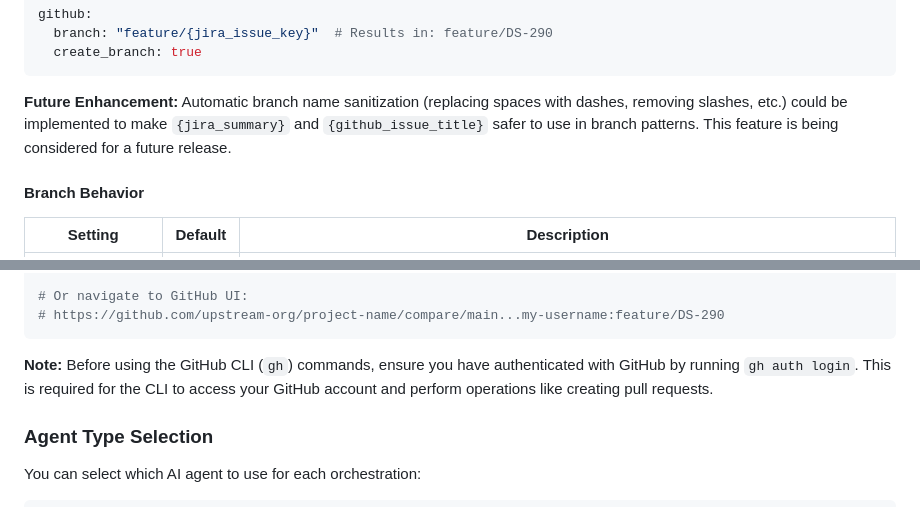
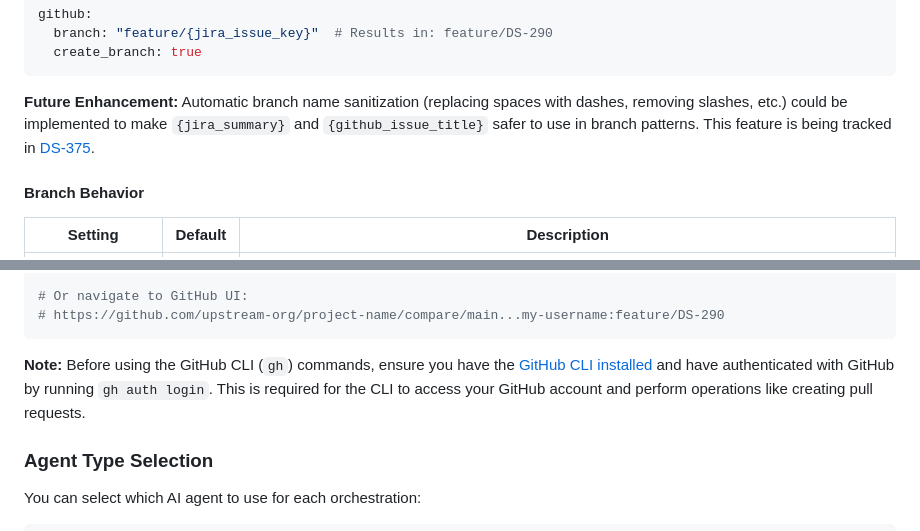
Before and after one commit to btw-claude/developer-sentinel, a Markdown page: README.md, 2 parts joined by grey strips. GitHub-like rendering.

Commit message:
docs(DS-374): Add GitHub CLI installation link and tracking issue reference
Add GitHub CLI installation documentation link for users who don't have the CLI
installed, and add a reference to DS-375 for tracking the branch name
sanitization feature.

🤖 Generated with [Claude Code](https://claude.com/claude-code)

Co-Authored-By: Claude Opus 4.5 <noreply@anthropic.com>

````diff
--- a/README.md
+++ b/README.md
@@ -198,7 +198,7 @@ github:
   create_branch: true
 ```
 
-**Future Enhancement:** Automatic branch name sanitization (replacing spaces with dashes, removing slashes, etc.) could be implemented to make `{jira_summary}` and `{github_issue_title}` safer to use in branch patterns. This feature is being considered for a future release.
+**Future Enhancement:** Automatic branch name sanitization (replacing spaces with dashes, removing slashes, etc.) could be implemented to make `{jira_summary}` and `{github_issue_title}` safer to use in branch patterns. This feature is being tracked in [DS-375](https://brentthomaswalker.atlassian.net/browse/DS-375).
 
 #### Branch Behavior
 
@@ -250,7 +250,7 @@ gh pr create --repo upstream-org/project-name --head my-username:feature/DS-290
 # https://github.com/upstream-org/project-name/compare/main...my-username:feature/DS-290
 ```
 
-**Note:** Before using the GitHub CLI (`gh`) commands, ensure you have authenticated with GitHub by running `gh auth login`. This is required for the CLI to access your GitHub account and perform operations like creating pull requests.
+**Note:** Before using the GitHub CLI (`gh`) commands, ensure you have the [GitHub CLI installed](https://cli.github.com/) and have authenticated with GitHub by running `gh auth login`. This is required for the CLI to access your GitHub account and perform operations like creating pull requests.
 
 ### Agent Type Selection
 
````
